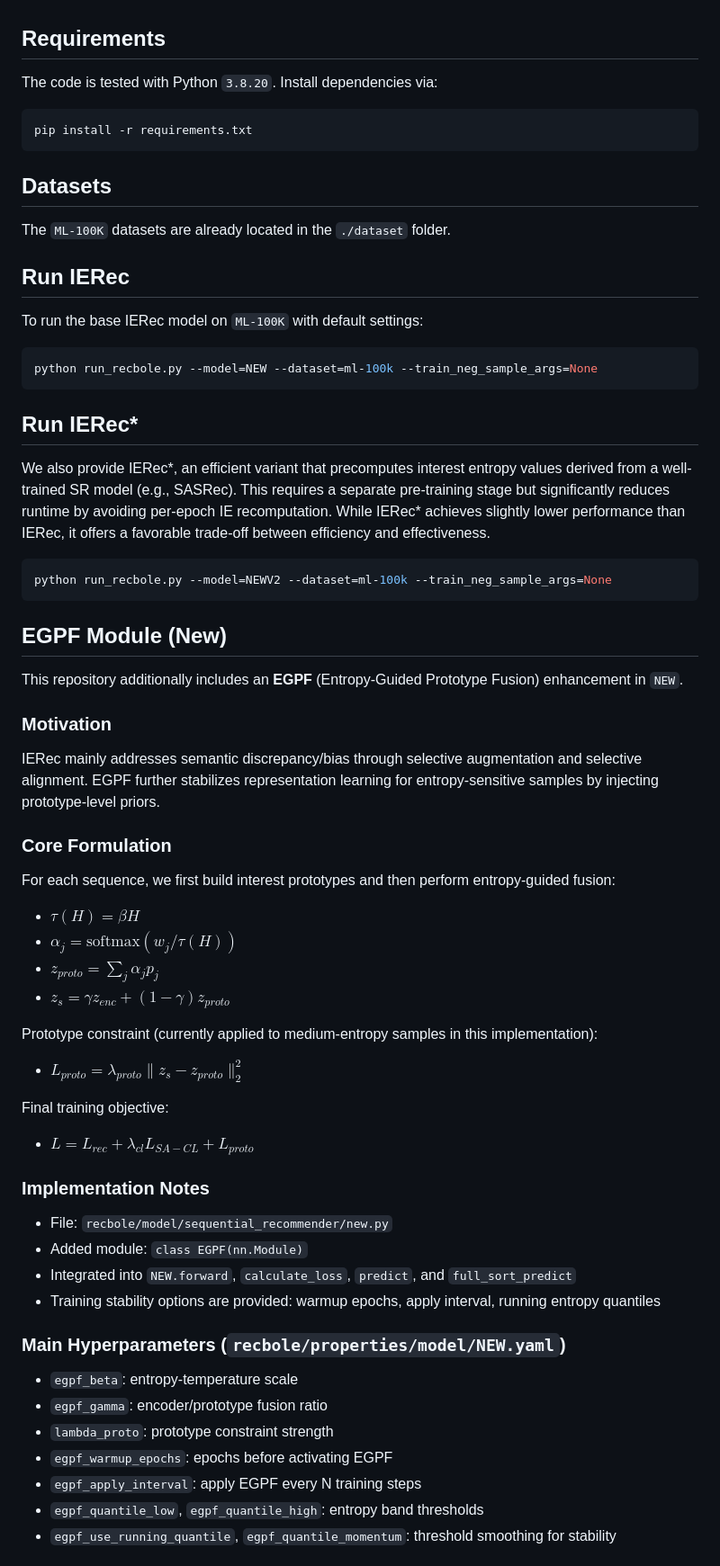
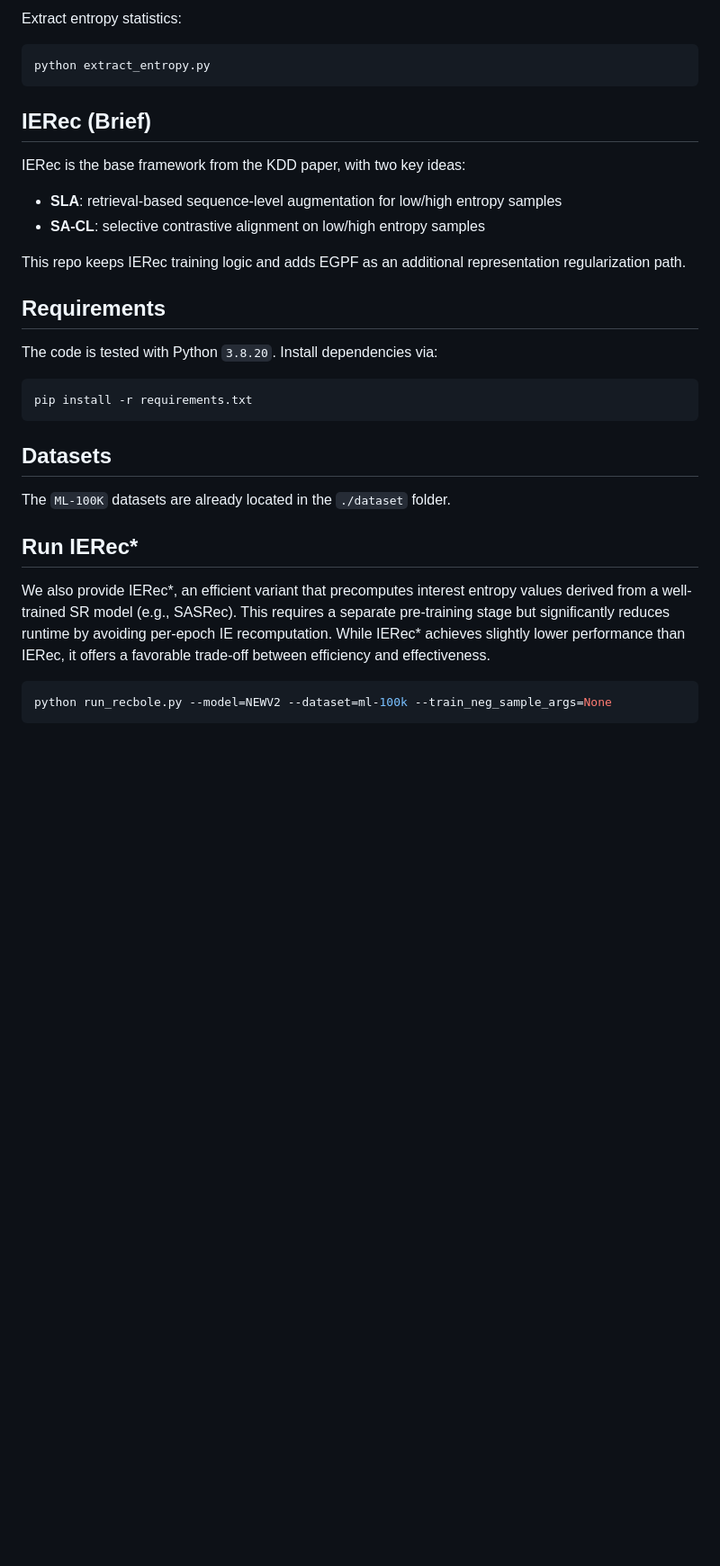
Before and after one commit to TracyStark/ierec_egpf, a Markdown page: readme.md, the part around one of its changes. Shown at 90% size. GitHub-like rendering; blank space fills up the shorter version.

````diff
--- a/readme.md
+++ b/readme.md
@@ -17,3 +70,17 @@ Moreover, leveraging interest entropy to guide contrastive learning can enhance
+Extract entropy statistics:
+
+```bash
+python extract_entropy.py
+```
+
+## IERec (Brief)
+
+IERec is the base framework from the KDD paper, with two key ideas:
+
+- **SLA**: retrieval-based sequence-level augmentation for low/high entropy samples
+- **SA-CL**: selective contrastive alignment on low/high entropy samples
+
+This repo keeps IERec training logic and adds EGPF as an additional representation regularization path.
 
 ## Requirements
 
@@ -27,61 +94,9 @@ pip install -r requirements.txt
 
 The `ML-100K` datasets are already located in the `./dataset` folder.
 
-## Run IERec
-
-To run the base IERec model on `ML-100K` with default settings:
-```bash
-python run_recbole.py --model=NEW --dataset=ml-100k --train_neg_sample_args=None
-```
-
 ## Run IERec*
 
 We also provide IERec*, an efficient variant that precomputes interest entropy values derived from a well-trained SR model (e.g., SASRec). This requires a separate pre-training stage but significantly reduces runtime by avoiding per-epoch IE recomputation.
 While IERec* achieves slightly lower performance than IERec, it offers a favorable trade-off between efficiency and effectiveness.
 ```bash
 python run_recbole.py --model=NEWV2 --dataset=ml-100k --train_neg_sample_args=None
-```
-
-## EGPF Module (New)
-
-This repository additionally includes an **EGPF** (Entropy-Guided Prototype Fusion) enhancement in `NEW`.
-
-### Motivation
-
-IERec mainly addresses semantic discrepancy/bias through selective augmentation and selective alignment.
-EGPF further stabilizes representation learning for entropy-sensitive samples by injecting prototype-level priors.
-
-### Core Formulation
-
-For each sequence, we first build interest prototypes and then perform entropy-guided fusion:
-
-- $\tau(H)=\beta H$
-- $\alpha_j=\mathrm{softmax}(w_j/\tau(H))$
-- $z_{proto}=\sum_j\alpha_j p_j$
-- $z_s=\gamma z_{enc} + (1-\gamma) z_{proto}$
-
-Prototype constraint (currently applied to medium-entropy samples in this implementation):
-
-- $L_{proto}=\lambda_{proto}\|z_s-z_{proto}\|_2^2$
-
-Final training objective:
-
-- $L = L_{rec} + \lambda_{cl} L_{SA-CL} + L_{proto}$
-
-### Implementation Notes
-
-- File: `recbole/model/sequential_recommender/new.py`
-- Added module: `class EGPF(nn.Module)`
-- Integrated into `NEW.forward`, `calculate_loss`, `predict`, and `full_sort_predict`
-- Training stability options are provided: warmup epochs, apply interval, running entropy quantiles
-
-### Main Hyperparameters (`recbole/properties/model/NEW.yaml`)
-
-- `egpf_beta`: entropy-temperature scale
-- `egpf_gamma`: encoder/prototype fusion ratio
-- `lambda_proto`: prototype constraint strength
-- `egpf_warmup_epochs`: epochs before activating EGPF
-- `egpf_apply_interval`: apply EGPF every N training steps
-- `egpf_quantile_low`, `egpf_quantile_high`: entropy band thresholds
-- `egpf_use_running_quantile`, `egpf_quantile_momentum`: threshold smoothing for stability
-
````
Also changed, not shown: other parts of readme.md (+66 -32 lines).
